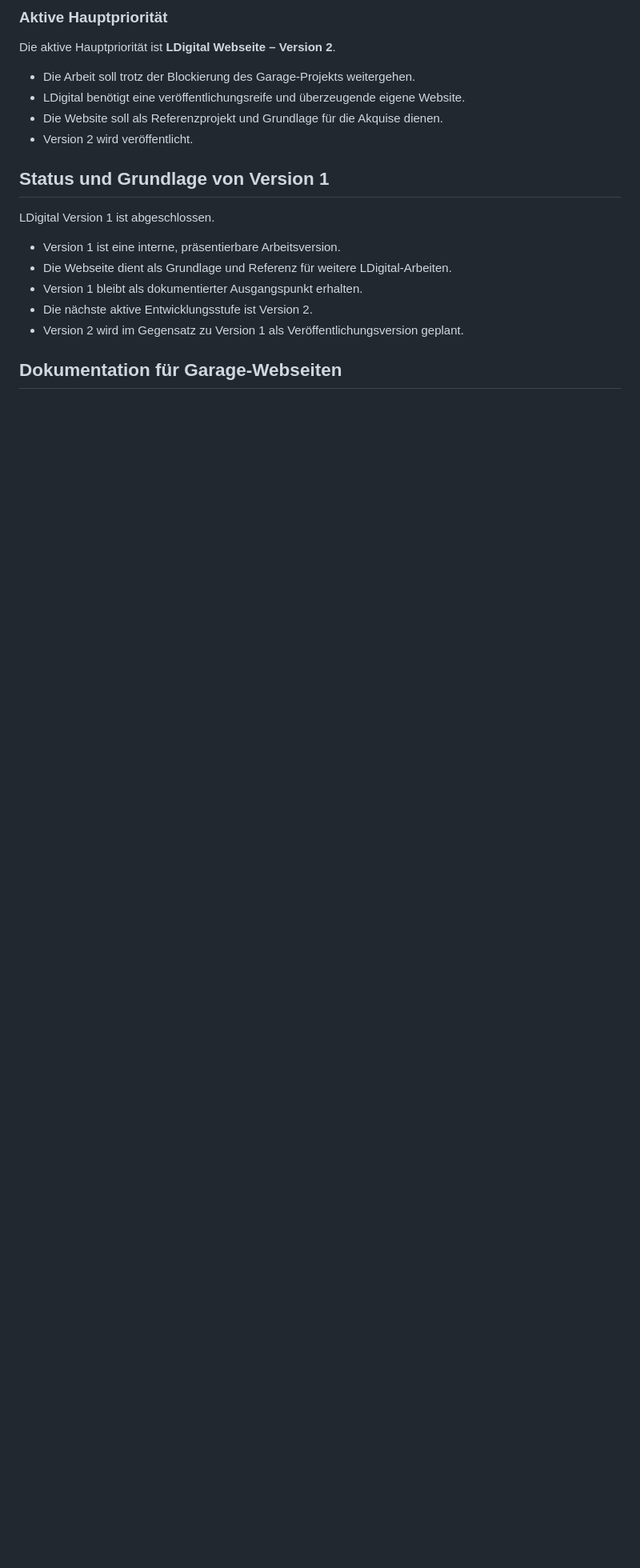
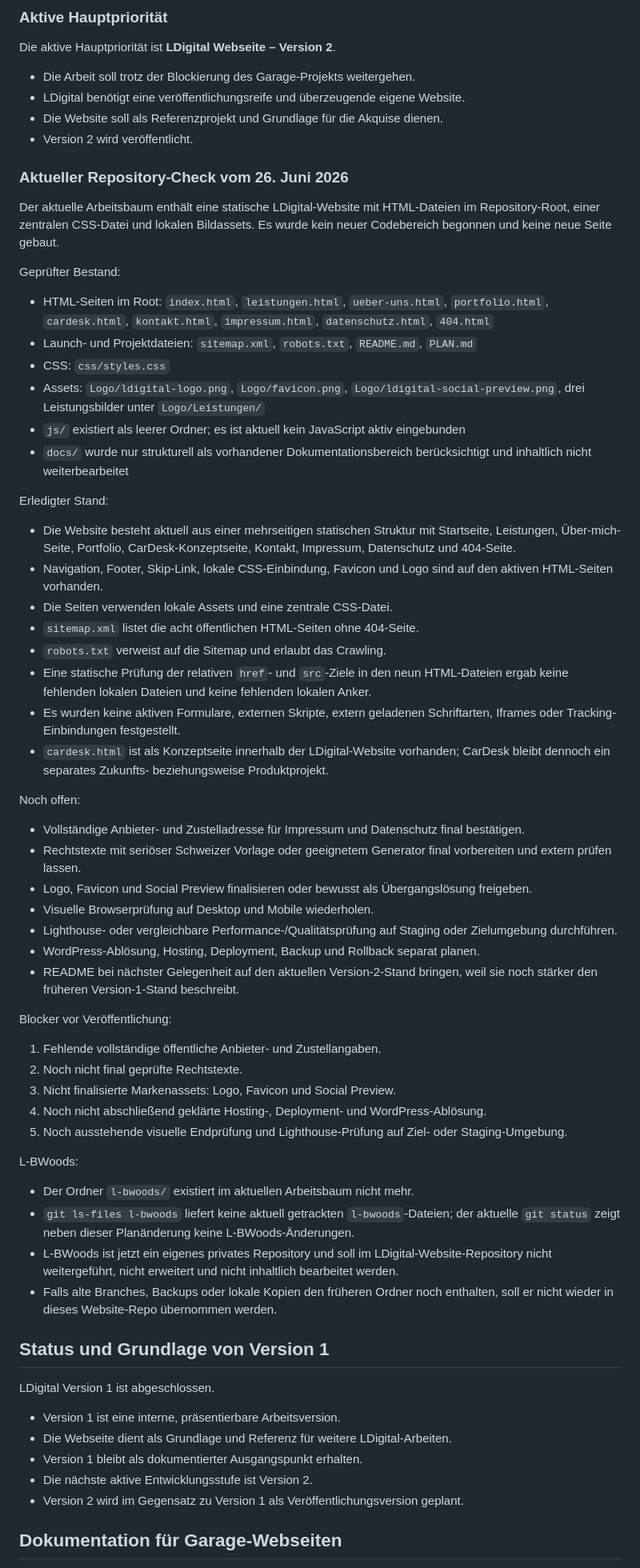
Before and after one commit to Lomar77/ldigital_webseite, a Markdown page: PLAN.md, the part around one of its changes. Shown at 80% size. Drawn GitHub-style; blank space fills up the shorter version.

Commit message:
docs: aktualisiere PLAN zum aktuellen Website-Stand
* aktuellen Repository-Check vom 26. Juni 2026 dokumentiert
* erledigten Stand, offene Punkte und Launch-Blocker aktualisiert
* L-BWoods als eigenes privates Repository vermerkt
* naechste fuenf sinnvolle Website-Aufgaben festgelegt
* keine Website-Dateien, Assets oder L-BWoods-Dateien geaendert

```diff
--- a/PLAN.md
+++ b/PLAN.md
@@ -35,6 +35,55 @@ Die aktive Hauptpriorität ist **LDigital Webseite – Version 2**.
 * LDigital benötigt eine veröffentlichungsreife und überzeugende eigene Website.
 * Die Website soll als Referenzprojekt und Grundlage für die Akquise dienen.
 * Version 2 wird veröffentlicht.
+
+### Aktueller Repository-Check vom 26. Juni 2026
+
+Der aktuelle Arbeitsbaum enthält eine statische LDigital-Website mit HTML-Dateien im Repository-Root, einer zentralen CSS-Datei und lokalen Bildassets. Es wurde kein neuer Codebereich begonnen und keine neue Seite gebaut.
+
+Geprüfter Bestand:
+
+* HTML-Seiten im Root: `index.html`, `leistungen.html`, `ueber-uns.html`, `portfolio.html`, `cardesk.html`, `kontakt.html`, `impressum.html`, `datenschutz.html`, `404.html`
+* Launch- und Projektdateien: `sitemap.xml`, `robots.txt`, `README.md`, `PLAN.md`
+* CSS: `css/styles.css`
+* Assets: `Logo/ldigital-logo.png`, `Logo/favicon.png`, `Logo/ldigital-social-preview.png`, drei Leistungsbilder unter `Logo/Leistungen/`
+* `js/` existiert als leerer Ordner; es ist aktuell kein JavaScript aktiv eingebunden
+* `docs/` wurde nur strukturell als vorhandener Dokumentationsbereich berücksichtigt und inhaltlich nicht weiterbearbeitet
+
+Erledigter Stand:
+
+* Die Website besteht aktuell aus einer mehrseitigen statischen Struktur mit Startseite, Leistungen, Über-mich-Seite, Portfolio, CarDesk-Konzeptseite, Kontakt, Impressum, Datenschutz und 404-Seite.
+* Navigation, Footer, Skip-Link, lokale CSS-Einbindung, Favicon und Logo sind auf den aktiven HTML-Seiten vorhanden.
+* Die Seiten verwenden lokale Assets und eine zentrale CSS-Datei.
+* `sitemap.xml` listet die acht öffentlichen HTML-Seiten ohne 404-Seite.
+* `robots.txt` verweist auf die Sitemap und erlaubt das Crawling.
+* Eine statische Prüfung der relativen `href`- und `src`-Ziele in den neun HTML-Dateien ergab keine fehlenden lokalen Dateien und keine fehlenden lokalen Anker.
+* Es wurden keine aktiven Formulare, externen Skripte, extern geladenen Schriftarten, Iframes oder Tracking-Einbindungen festgestellt.
+* `cardesk.html` ist als Konzeptseite innerhalb der LDigital-Website vorhanden; CarDesk bleibt dennoch ein separates Zukunfts- beziehungsweise Produktprojekt.
+
+Noch offen:
+
+* Vollständige Anbieter- und Zustelladresse für Impressum und Datenschutz final bestätigen.
+* Rechtstexte mit seriöser Schweizer Vorlage oder geeignetem Generator final vorbereiten und extern prüfen lassen.
+* Logo, Favicon und Social Preview finalisieren oder bewusst als Übergangslösung freigeben.
+* Visuelle Browserprüfung auf Desktop und Mobile wiederholen.
+* Lighthouse- oder vergleichbare Performance-/Qualitätsprüfung auf Staging oder Zielumgebung durchführen.
+* WordPress-Ablösung, Hosting, Deployment, Backup und Rollback separat planen.
+* README bei nächster Gelegenheit auf den aktuellen Version-2-Stand bringen, weil sie noch stärker den früheren Version-1-Stand beschreibt.
+
+Blocker vor Veröffentlichung:
+
+1. Fehlende vollständige öffentliche Anbieter- und Zustellangaben.
+2. Noch nicht final geprüfte Rechtstexte.
+3. Nicht finalisierte Markenassets: Logo, Favicon und Social Preview.
+4. Noch nicht abschließend geklärte Hosting-, Deployment- und WordPress-Ablösung.
+5. Noch ausstehende visuelle Endprüfung und Lighthouse-Prüfung auf Ziel- oder Staging-Umgebung.
+
+L-BWoods:
+
+* Der Ordner `l-bwoods/` existiert im aktuellen Arbeitsbaum nicht mehr.
+* `git ls-files l-bwoods` liefert keine aktuell getrackten `l-bwoods`-Dateien; der aktuelle `git status` zeigt neben dieser Planänderung keine L-BWoods-Änderungen.
+* L-BWoods ist jetzt ein eigenes privates Repository und soll im LDigital-Website-Repository nicht weitergeführt, nicht erweitert und nicht inhaltlich bearbeitet werden.
+* Falls alte Branches, Backups oder lokale Kopien den früheren Ordner noch enthalten, soll er nicht wieder in dieses Website-Repo übernommen werden.
 
 ## Status und Grundlage von Version 1
 
```
Also changed, not shown: other parts of PLAN.md (+12 -3 lines).
